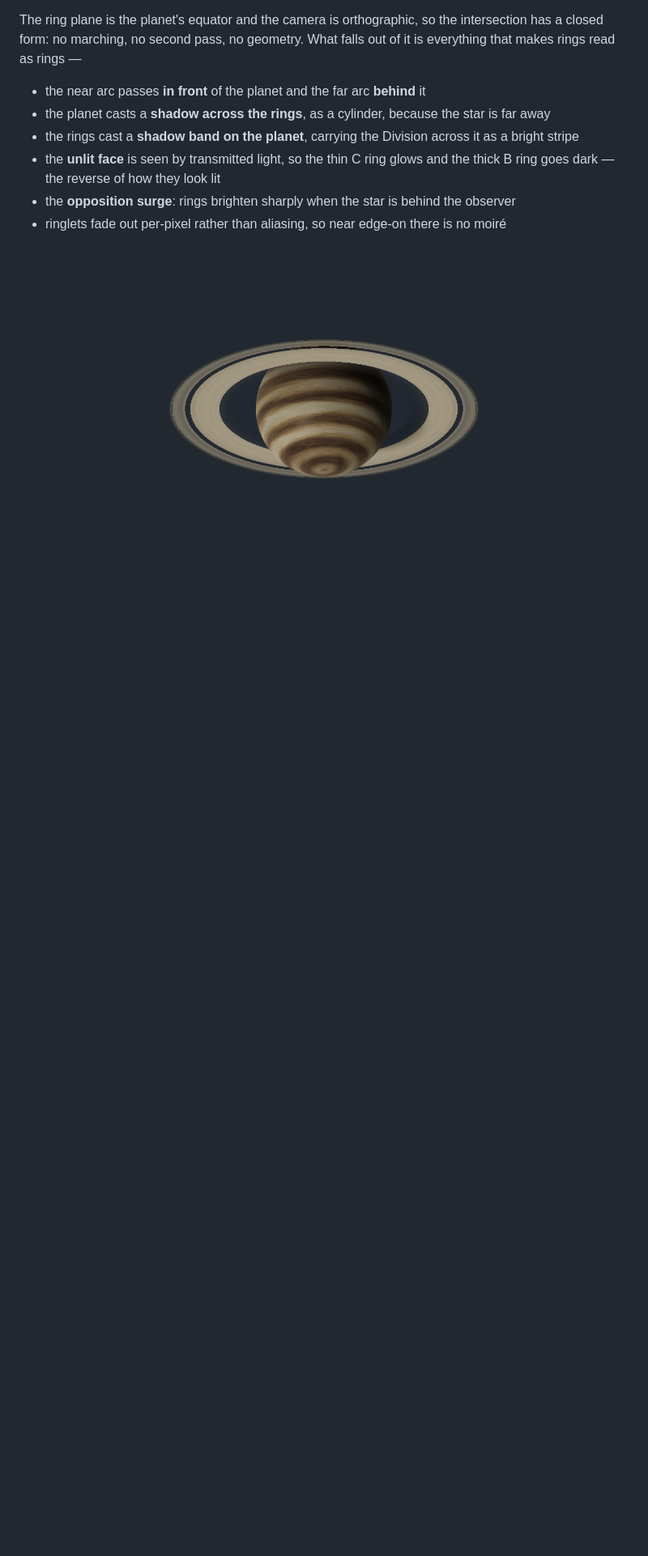
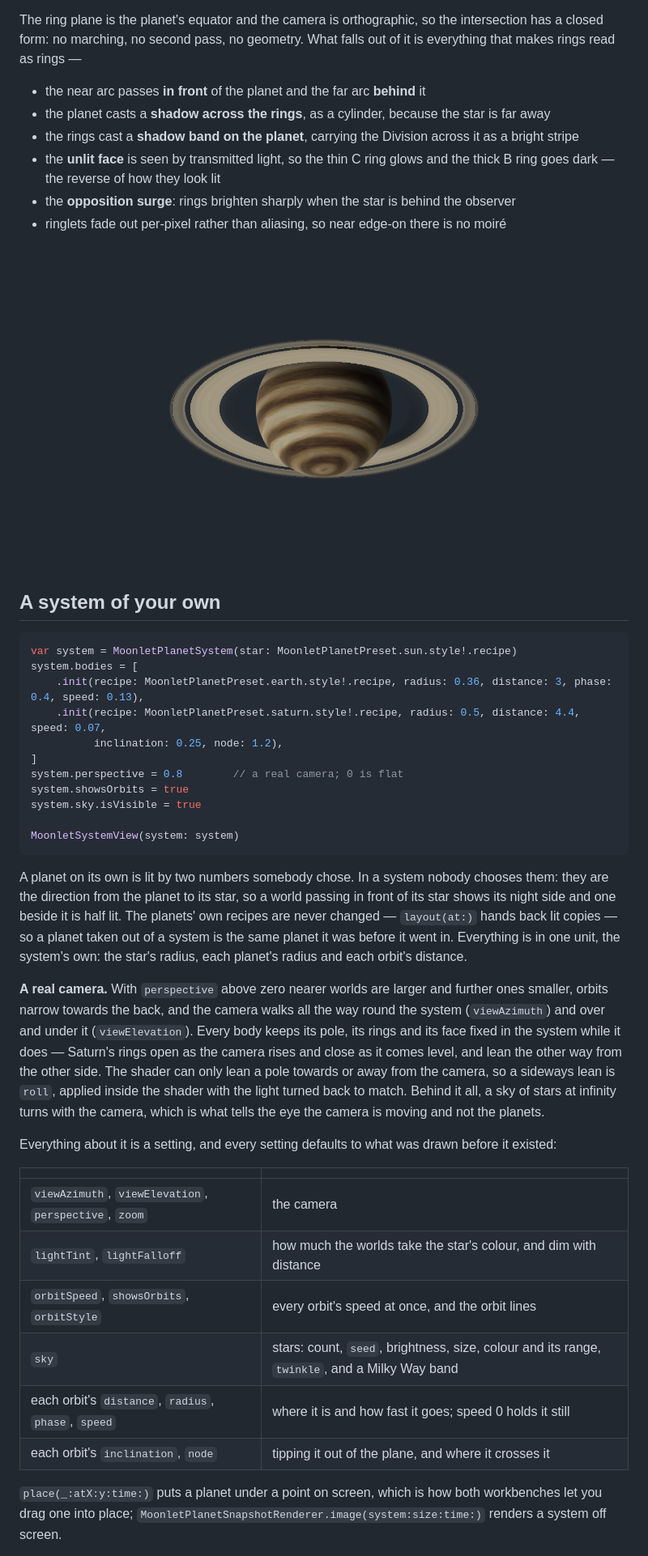
Before and after one commit to gkhntpbs/MoonletPlanet, a Markdown page: README.md, the part around the change printed below. Shown: that part at 81% size. GitHub-like rendering; blank space fills up the shorter version.

````diff
--- a/README.md
+++ b/README.md
@@ -275,3 +313,52 @@ everything that makes rings read as rings —
 - ringlets fade out per-pixel rather than aliasing, so near edge-on there is no moiré
 
 <p align="center"><img src="Documentation/rings.png" alt="Saturn" width="400"></p>
+
+## A system of your own
+
+```swift
+var system = MoonletPlanetSystem(star: MoonletPlanetPreset.sun.style!.recipe)
+system.bodies = [
+    .init(recipe: MoonletPlanetPreset.earth.style!.recipe, radius: 0.36, distance: 3, phase: 0.4, speed: 0.13),
+    .init(recipe: MoonletPlanetPreset.saturn.style!.recipe, radius: 0.5, distance: 4.4, speed: 0.07,
+          inclination: 0.25, node: 1.2),
+]
+system.perspective = 0.8        // a real camera; 0 is flat
+system.showsOrbits = true
+system.sky.isVisible = true
+
+MoonletSystemView(system: system)
+```
+
+A planet on its own is lit by two numbers somebody chose. In a system nobody chooses them:
+they are the direction from the planet to its star, so a world passing in front of its star
+shows its night side and one beside it is half lit. The planets' own recipes are never
+changed — `layout(at:)` hands back lit copies — so a planet taken out of a system is the same
+planet it was before it went in. Everything is in one unit, the system's own: the star's
+radius, each planet's radius and each orbit's distance.
+
+**A real camera.** With `perspective` above zero nearer worlds are larger and further ones
+smaller, orbits narrow towards the back, and the camera walks all the way round the system
+(`viewAzimuth`) and over and under it (`viewElevation`). Every body keeps its pole, its rings
+and its face fixed in the system while it does — Saturn's rings open as the camera rises and
+close as it comes level, and lean the other way from the other side. The shader can only
+lean a pole towards or away from the camera, so a sideways lean is `roll`, applied inside
+the shader with the light turned back to match. Behind it all, a sky of stars at infinity
+turns with the camera, which is what tells the eye the camera is moving and not the planets.
+
+Everything about it is a setting, and every setting defaults to what was drawn before it
+existed:
+
+| | |
+|---|---|
+| `viewAzimuth`, `viewElevation`, `perspective`, `zoom` | the camera |
+| `lightTint`, `lightFalloff` | how much the worlds take the star's colour, and dim with distance |
+| `orbitSpeed`, `showsOrbits`, `orbitStyle` | every orbit's speed at once, and the orbit lines |
+| `sky` | stars: count, `seed`, brightness, size, colour and its range, `twinkle`, and a Milky Way band |
+| each orbit's `distance`, `radius`, `phase`, `speed` | where it is and how fast it goes; speed 0 holds it still |
+| each orbit's `inclination`, `node` | tipping it out of the plane, and where it crosses it |
+
+`place(_:atX:y:time:)` puts a planet under a point on screen, which is how both workbenches
+let you drag one into place; `MoonletPlanetSnapshotRenderer.image(system:size:time:)` renders
+a system off screen.
+
````
Also changed, not shown: other parts of README.md (+61 -6 lines), Documentation/stars.png (added), Documentation/system.png (added), 1 other file.
